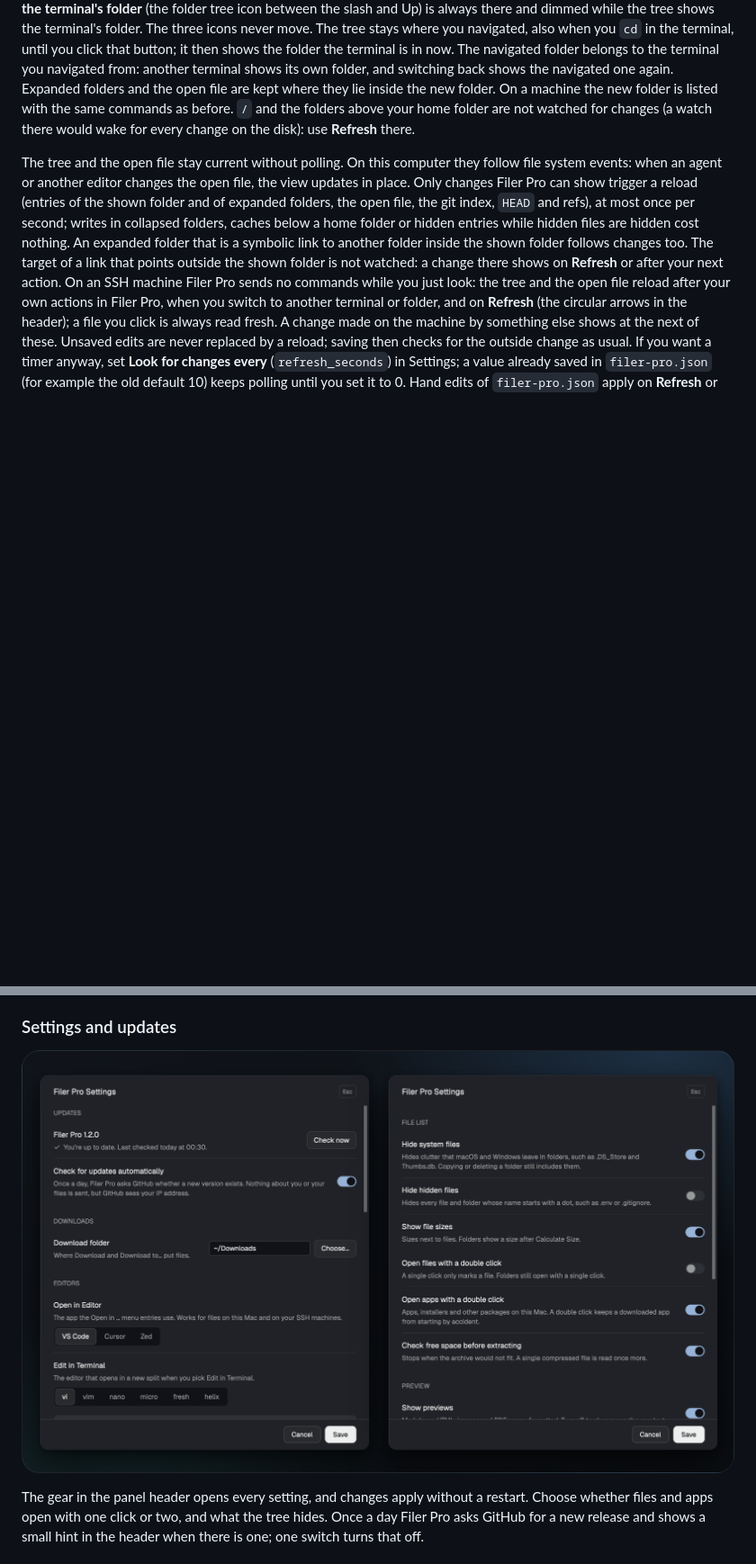
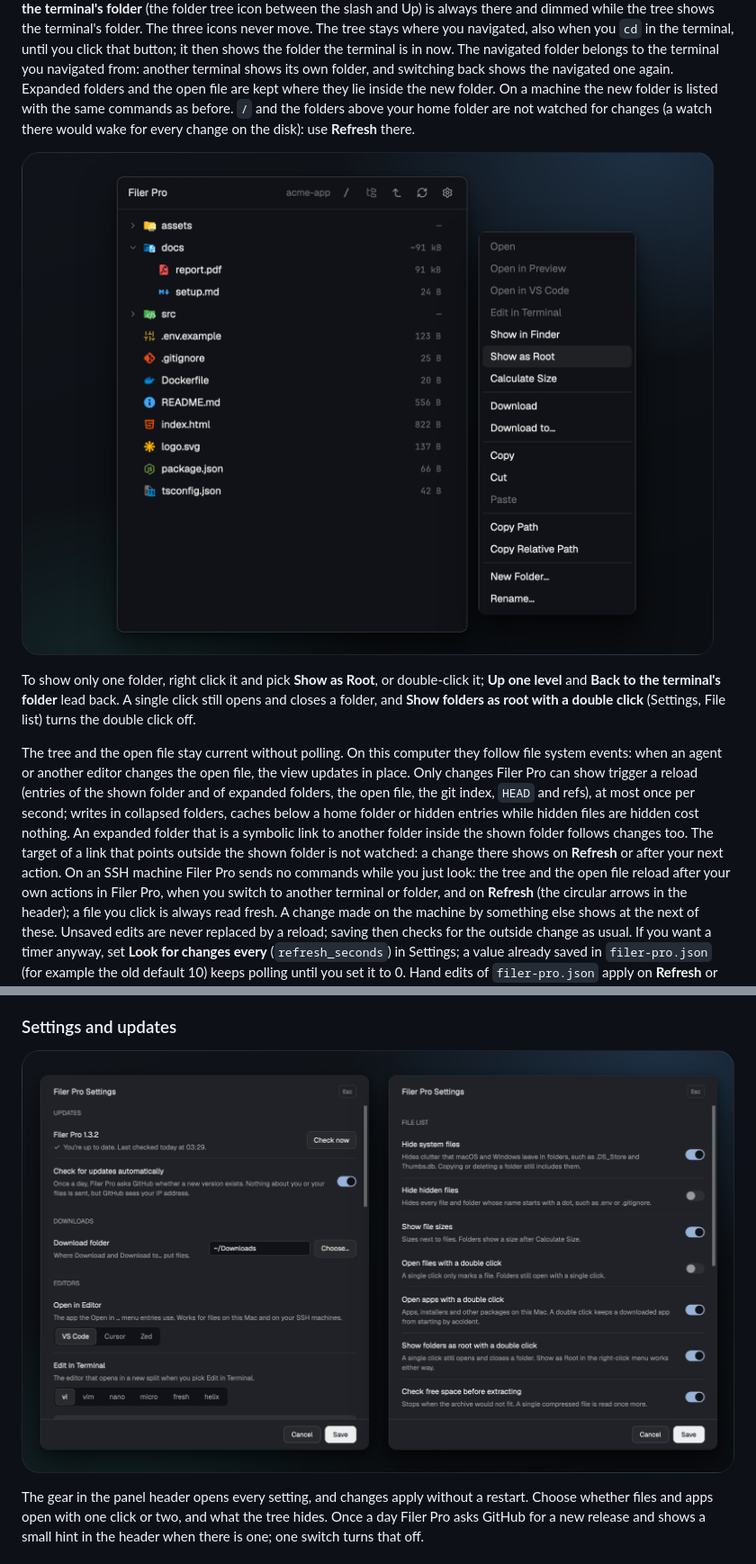
Before and after one commit to Srv-02/herdr-filerpro, a Markdown page: README.md, 2 parts joined by grey strips. Shown at 90% size. GitHub-like rendering; pictures changed too: screenshots/settings.png, screenshots/show-as-root.png (added); blank space fills up the shorter version.

```diff
--- a/README.md
+++ b/README.md
@@ -31,6 +31,10 @@ The tree shows the folder of the focused terminal, locally or on its machine. Ri
 With **Show file sizes** on (Settings, File list; on by default) each file shows its size right-aligned next to the name, in decimal units like the Finder (1 kB = 1000 bytes, up to PB). A symbolic link shows the size of the link itself. The sizes come with the listing, from one batched `stat` per folder in the same command, so they follow the same reloads and cost no extra round trip on a machine; off, the listing runs no `stat`. Folders show `—` until you pick **Calculate Size** in their row menu (also for apps and other packages, which show no size before): it adds up all files below, without following links, and the result shows in the size column and at the right of the menu entry until **Refresh** or the next Calculate Size. A calculated folder size carries `~` (`~2.4 MB`) because it is approximate: hard links, sparse files and files that change while counting make it so. When a subfolder could not be read, the size shows the same way with the tooltip "Some folders could not be read", in the column and on the menu entry. A folder that takes longer than 120 seconds shows "Too large to calculate", and the count is stopped on the machine as well. The same unknown sum applies to transfers: when a folder to copy could not be read completely (or counting took too long), the warning before a copy between machines leaves out the size of the batch and the job shows no percentage. On Windows (this computer) Calculate Size is dimmed.
 
 To look above the terminal's folder without leaving the terminal, use **Up one level** (the bent arrow right of the folder name in the header): each click shows the parent folder. **Go to /** (the slash, first of the three) jumps straight to `/`. The header then shows the path of the shown folder (from `~`, cut at the front when the panel is narrow; none at `/`). **Back to the terminal's folder** (the folder tree icon between the slash and Up) is always there and dimmed while the tree shows the terminal's folder. The three icons never move. The tree stays where you navigated, also when you `cd` in the terminal, until you click that button; it then shows the folder the terminal is in now. The navigated folder belongs to the terminal you navigated from: another terminal shows its own folder, and switching back shows the navigated one again. Expanded folders and the open file are kept where they lie inside the new folder. On a machine the new folder is listed with the same commands as before. `/` and the folders above your home folder are not watched for changes (a watch there would wake for every change on the disk): use **Refresh** there.
+
+![The row menu of a folder with Show as Root](screenshots/show-as-root.png)
+
+To show only one folder, right click it and pick **Show as Root**, or double-click it; **Up one level** and **Back to the terminal's folder** lead back. A single click still opens and closes a folder, and **Show folders as root with a double click** (Settings, File list) turns the double click off.
 
 The tree and the open file stay current without polling. On this computer they follow file system events: when an agent or another editor changes the open file, the view updates in place. Only changes Filer Pro can show trigger a reload (entries of the shown folder and of expanded folders, the open file, the git index, `HEAD` and refs), at most once per second; writes in collapsed folders, caches below a home folder or hidden entries while hidden files are hidden cost nothing. An expanded folder that is a symbolic link to another folder inside the shown folder follows changes too. The target of a link that points outside the shown folder is not watched: a change there shows on **Refresh** or after your next action. On an SSH machine Filer Pro sends no commands while you just look: the tree and the open file reload after your own actions in Filer Pro, when you switch to another terminal or folder, and on **Refresh** (the circular arrows in the header); a file you click is always read fresh. A change made on the machine by something else shows at the next of these. Unsaved edits are never replaced by a reload; saving then checks for the outside change as usual. If you want a timer anyway, set **Look for changes every** (`refresh_seconds`) in Settings; a value already saved in `filer-pro.json` (for example the old default 10) keeps polling until you set it to 0. Hand edits of `filer-pro.json` apply on **Refresh** or after saving Settings.
 
```
Also changed, not shown: other parts of README.md (+4 -3 lines), RECIPE.md (+3 -3 lines), scripts/screenshots/README.md (+1 -1 lines), 15 other files.
